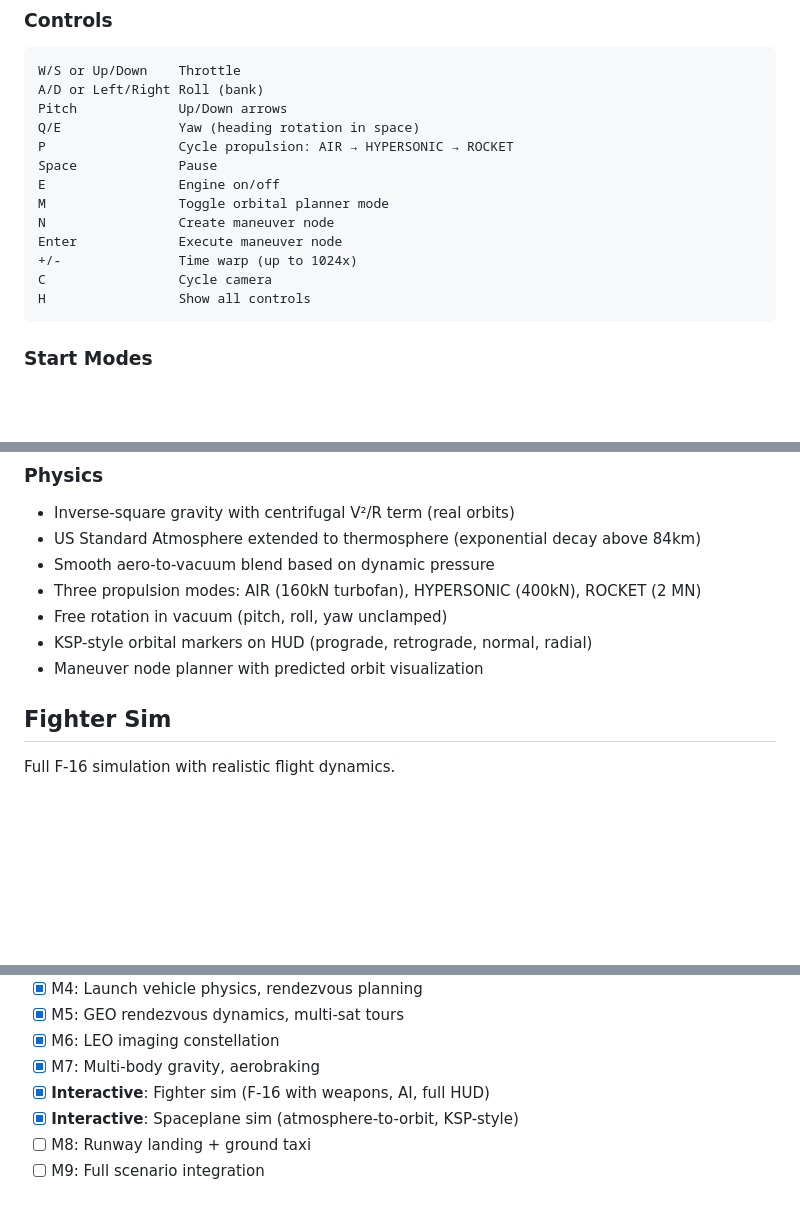
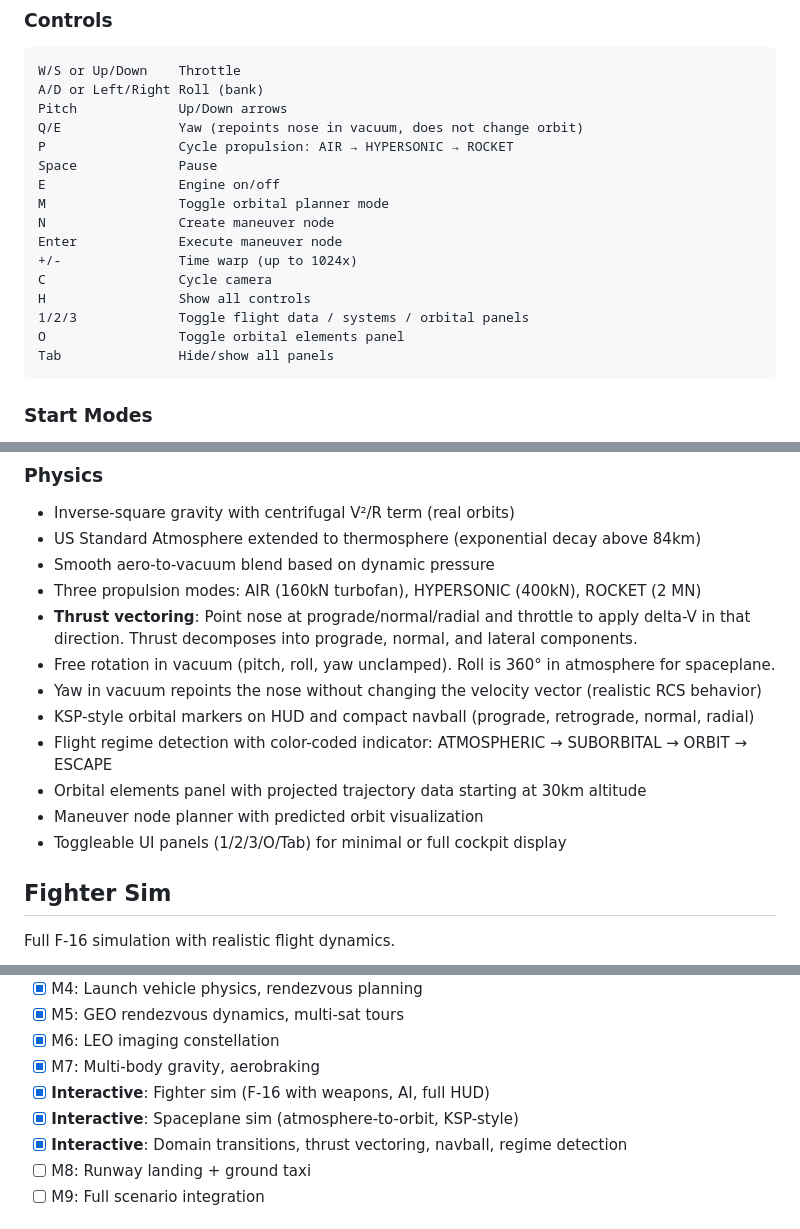
Before and after one commit to orbitalarena/alldomainsim, a Markdown page: README.md, 3 parts joined by grey strips. Drawn GitHub-style; blank space fills up the shorter version.

````diff
--- a/README.md
+++ b/README.md
@@ -35,7 +35,7 @@ Fly from the runway to orbit and back. Full 3-DOF flight physics with smooth atm
 W/S or Up/Down    Throttle
 A/D or Left/Right Roll (bank)
 Pitch             Up/Down arrows
-Q/E               Yaw (heading rotation in space)
+Q/E               Yaw (repoints nose in vacuum, does not change orbit)
 P                 Cycle propulsion: AIR → HYPERSONIC → ROCKET
 Space             Pause
 E                 Engine on/off
@@ -45,6 +45,9 @@ Enter             Execute maneuver node
 +/-               Time warp (up to 1024x)
 C                 Cycle camera
 H                 Show all controls
+1/2/3             Toggle flight data / systems / orbital panels
+O                 Toggle orbital elements panel
+Tab               Hide/show all panels
 ```
 
 ### Start Modes
@@ -58,9 +61,14 @@ H                 Show all controls
 - US Standard Atmosphere extended to thermosphere (exponential decay above 84km)
 - Smooth aero-to-vacuum blend based on dynamic pressure
 - Three propulsion modes: AIR (160kN turbofan), HYPERSONIC (400kN), ROCKET (2 MN)
-- Free rotation in vacuum (pitch, roll, yaw unclamped)
-- KSP-style orbital markers on HUD (prograde, retrograde, normal, radial)
+- **Thrust vectoring**: Point nose at prograde/normal/radial and throttle to apply delta-V in that direction. Thrust decomposes into prograde, normal, and lateral components.
+- Free rotation in vacuum (pitch, roll, yaw unclamped). Roll is 360° in atmosphere for spaceplane.
+- Yaw in vacuum repoints the nose without changing the velocity vector (realistic RCS behavior)
+- KSP-style orbital markers on HUD and compact navball (prograde, retrograde, normal, radial)
+- Flight regime detection with color-coded indicator: ATMOSPHERIC → SUBORBITAL → ORBIT → ESCAPE
+- Orbital elements panel with projected trajectory data starting at 30km altitude
 - Maneuver node planner with predicted orbit visualization
+- Toggleable UI panels (1/2/3/O/Tab) for minimal or full cockpit display
 
 ## Fighter Sim
 
@@ -138,6 +146,7 @@ The end goal — all in one continuous simulation:
 - [x] M7: Multi-body gravity, aerobraking
 - [x] **Interactive**: Fighter sim (F-16 with weapons, AI, full HUD)
 - [x] **Interactive**: Spaceplane sim (atmosphere-to-orbit, KSP-style)
+- [x] **Interactive**: Domain transitions, thrust vectoring, navball, regime detection
 - [ ] M8: Runway landing + ground taxi
 - [ ] M9: Full scenario integration
 
````
Also changed, not shown: other parts of README.md (+2 -2 lines), CLAUDE.md (+45 -9 lines).
